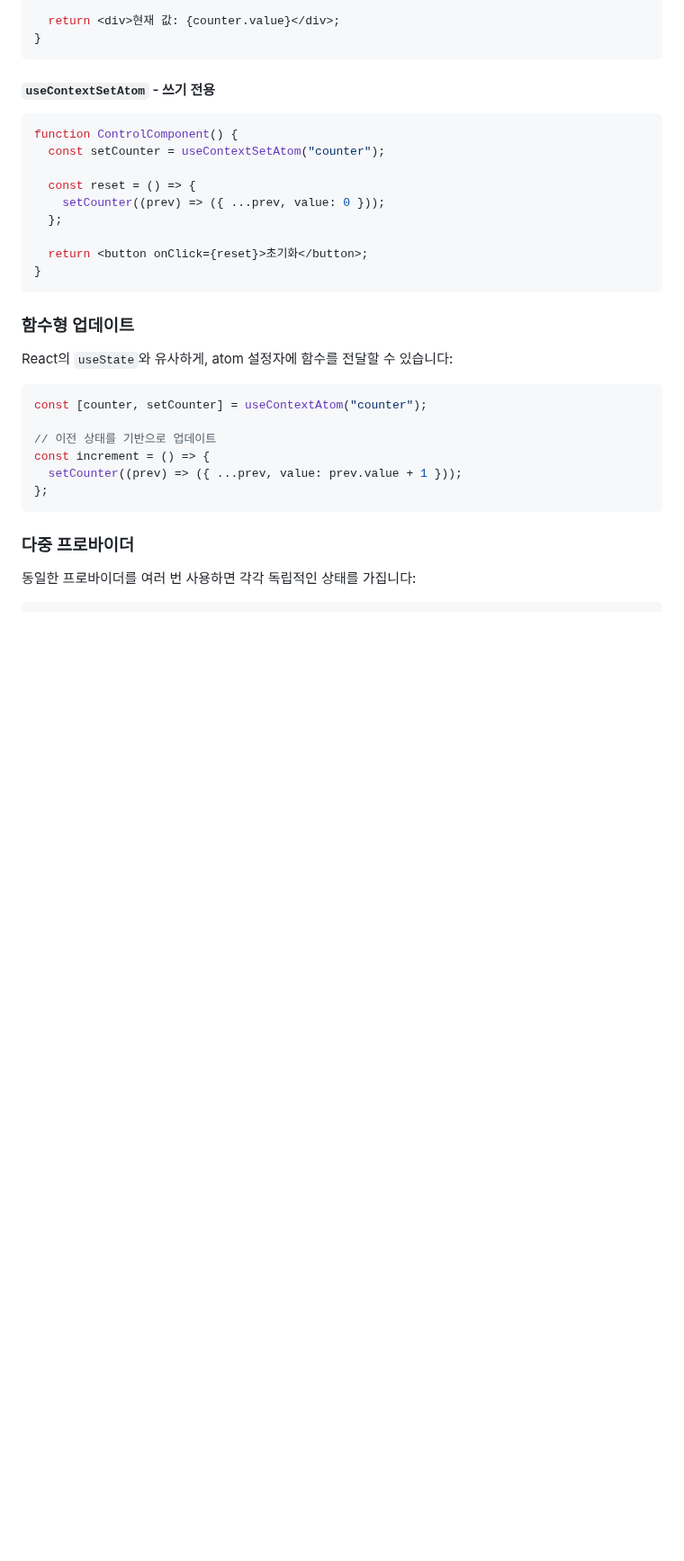
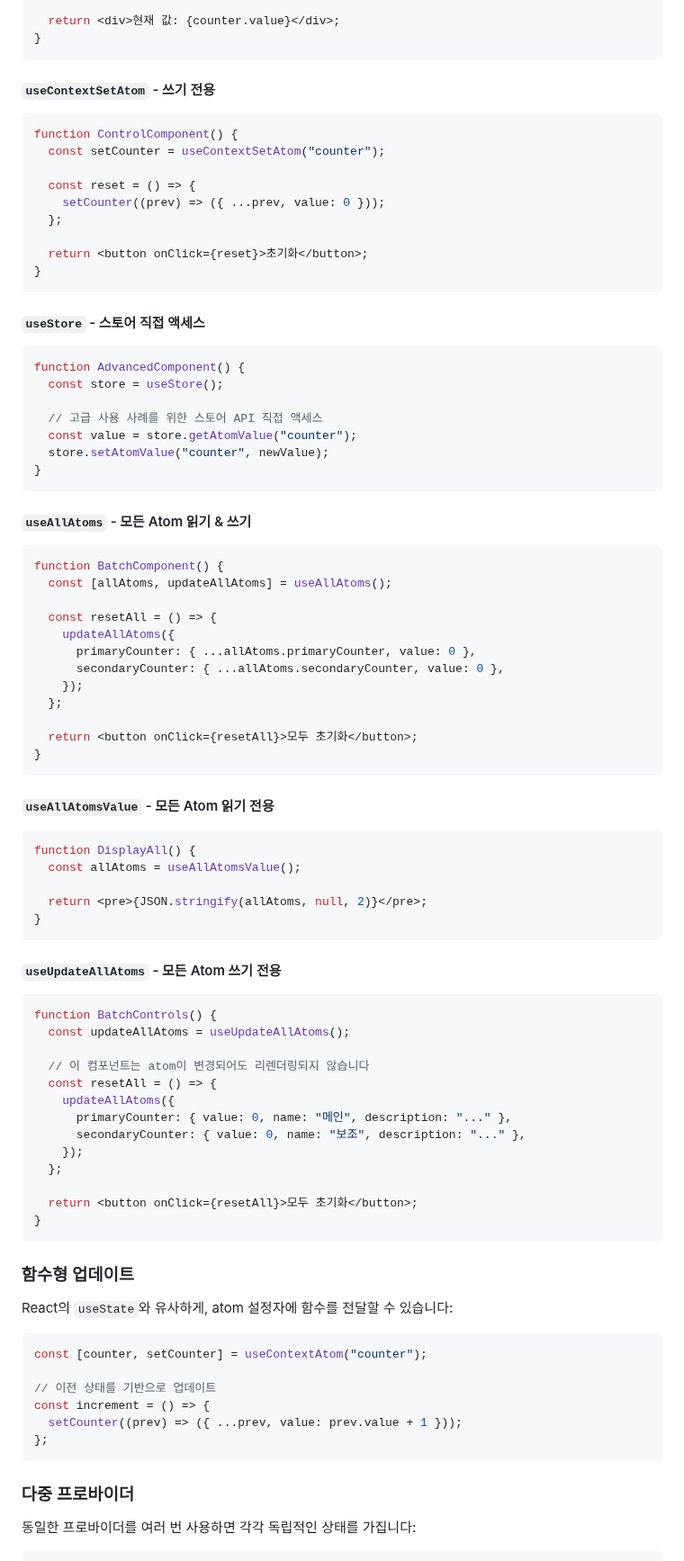
Before and after one commit to load28/context-query, a Markdown page: README.ko.md, the part around one of its changes. Shown at 90% size. Drawn GitHub-style; blank space fills up the shorter version.

````diff
--- a/README.ko.md
+++ b/README.ko.md
@@ -269,6 +273,59 @@ function ControlComponent() {
   };
 
   return <button onClick={reset}>초기화</button>;
+}
+```
+
+#### `useStore` - 스토어 직접 액세스
+```tsx
+function AdvancedComponent() {
+  const store = useStore();
+
+  // 고급 사용 사례를 위한 스토어 API 직접 액세스
+  const value = store.getAtomValue("counter");
+  store.setAtomValue("counter", newValue);
+}
+```
+
+#### `useAllAtoms` - 모든 Atom 읽기 & 쓰기
+```tsx
+function BatchComponent() {
+  const [allAtoms, updateAllAtoms] = useAllAtoms();
+
+  const resetAll = () => {
+    updateAllAtoms({
+      primaryCounter: { ...allAtoms.primaryCounter, value: 0 },
+      secondaryCounter: { ...allAtoms.secondaryCounter, value: 0 },
+    });
+  };
+
+  return <button onClick={resetAll}>모두 초기화</button>;
+}
+```
+
+#### `useAllAtomsValue` - 모든 Atom 읽기 전용
+```tsx
+function DisplayAll() {
+  const allAtoms = useAllAtomsValue();
+
+  return <pre>{JSON.stringify(allAtoms, null, 2)}</pre>;
+}
+```
+
+#### `useUpdateAllAtoms` - 모든 Atom 쓰기 전용
+```tsx
+function BatchControls() {
+  const updateAllAtoms = useUpdateAllAtoms();
+
+  // 이 컴포넌트는 atom이 변경되어도 리렌더링되지 않습니다
+  const resetAll = () => {
+    updateAllAtoms({
+      primaryCounter: { value: 0, name: "메인", description: "..." },
+      secondaryCounter: { value: 0, name: "보조", description: "..." },
+    });
+  };
+
+  return <button onClick={resetAll}>모두 초기화</button>;
 }
 ```
 
````
Also changed, not shown: other parts of README.ko.md (+5 -1 lines), README.md (+58 -1 lines).
